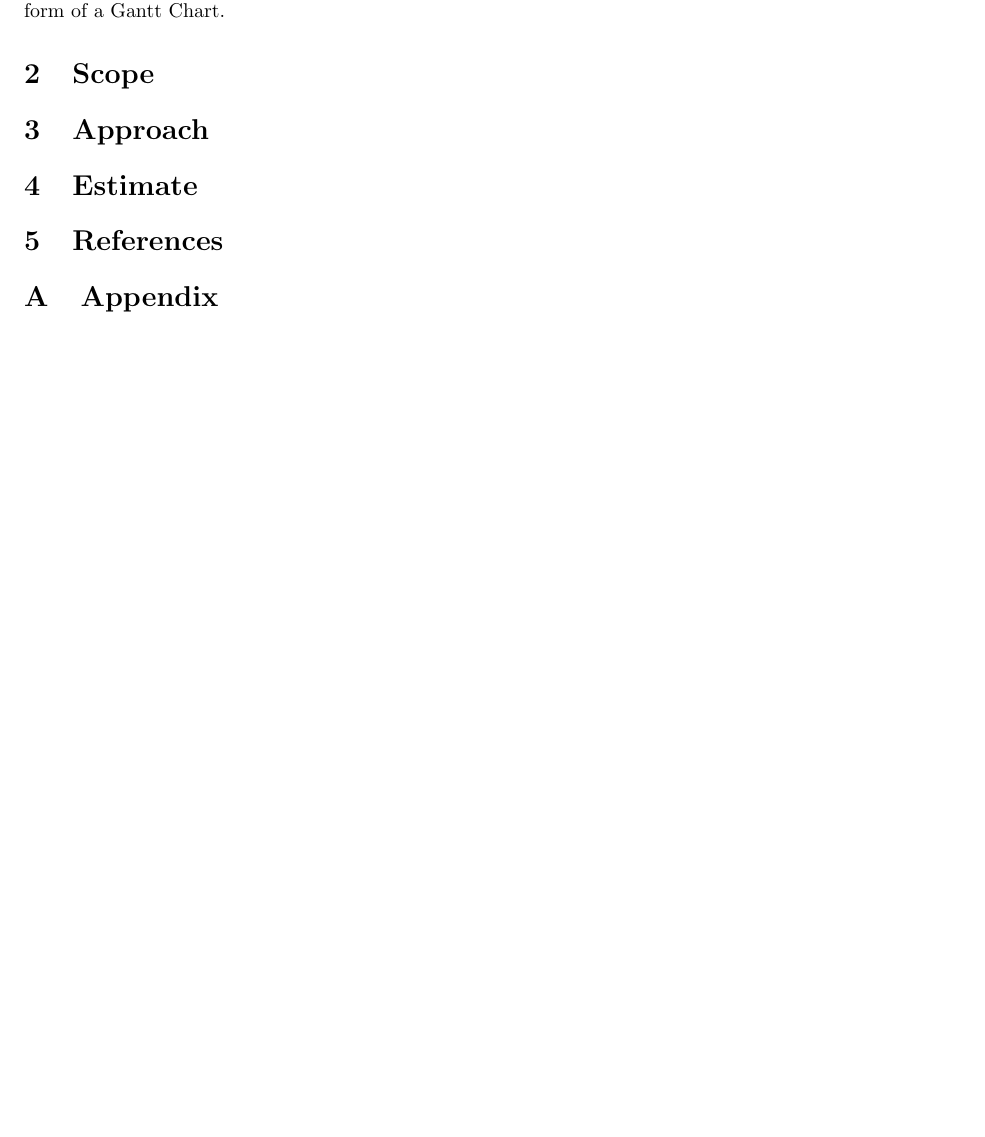
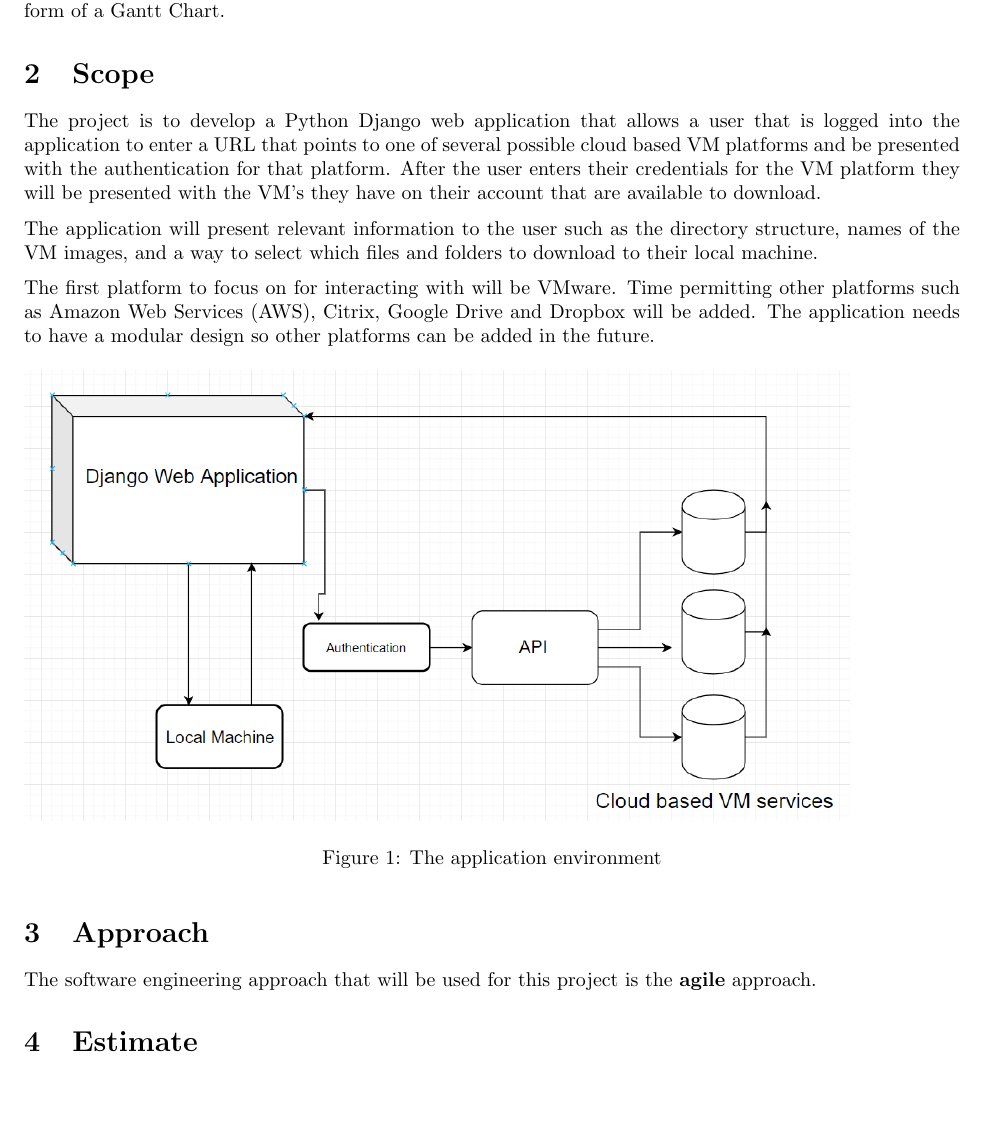
Before and after one commit to Captain-Cybeard/Capstone_Project, a LaTeX document (Docs/ProjectPlan/project_plan.tex): part of page 4 of 4, cut so that both start at the same text. Compiled offline with pdfLaTeX.

Commit message:
filled in project scope and added diagram

```diff
--- a/Docs/ProjectPlan/project_plan.tex
+++ b/Docs/ProjectPlan/project_plan.tex
@@ -45,14 +45,29 @@
     in the form of a Gantt Chart.
 
     \section{Scope}
+    The project is to develop a Python Django web application that allows a user that is logged into the application to enter a URL that points to one of several
+    possible cloud based VM platforms and be presented with the authentication for that platform. After the user enters their credentials for the VM platform
+    they will be presented with the VM's they have on their account that are available to download.
+
+    The application will present relevant information to the user such as the directory structure, names of the VM images, and a way to select which files and folders
+    to download to their local machine.
+
+    The first platform to focus on for interacting with will be VMware. Time permitting other platforms such as Amazon Web Services (AWS), Citrix, Google Drive and Dropbox
+    will be added. The application needs to have a modular design so other platforms can be added in the future.
+
+    \begin{figure}[h]
+    \includegraphics[scale=.7]{diagram}
+        \caption{The application environment}
+    \end{figure}
 
     \section{Approach}
+    The software engineering approach that will be used for this project is the \textbf{agile} approach.
 
     \section{Estimate}
 
-    \section{References}
-
-    \appendix
-    \section{Appendix}
+%    \section{References}
+%
+%    \appendix
+%    \section{Appendix}
 
 \end{document}
```
Also changed, not shown: Docs/ProjectPlan/diagram.png (renamed from Docs/diagram.png), Docs/ProjectPlan/project_plan.pdf.
